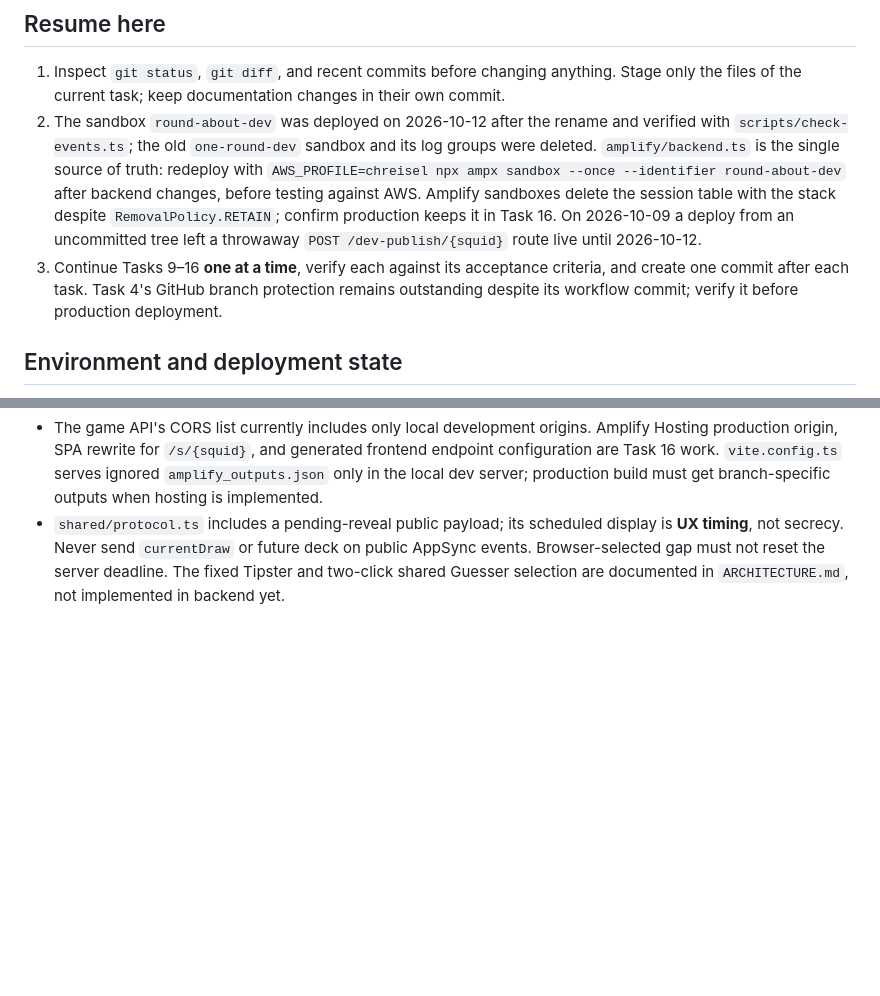
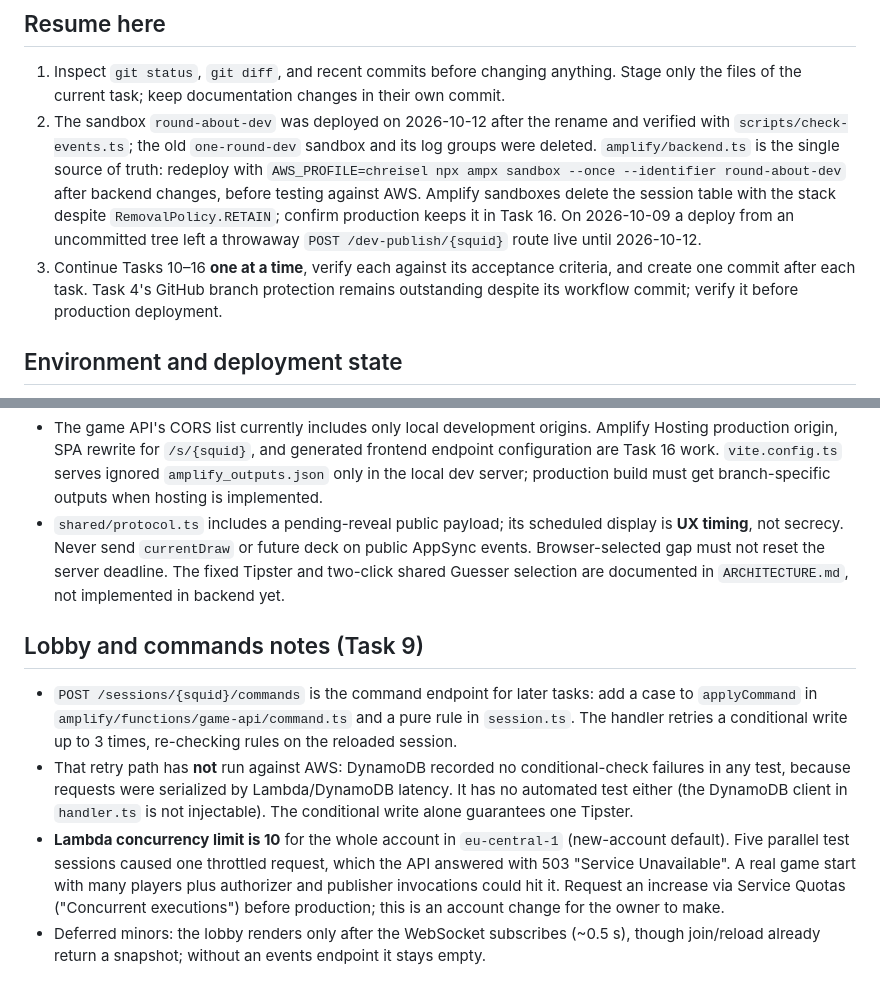
Before and after one commit to chrseidel/round-about-game, a Markdown page: DEVELOPMENT_HANDOFF.md, 2 parts joined by grey strips. Drawn GitHub-style; blank space fills up the shorter version.

Commit message:
docs: record Task 9 completion
Co-Authored-By: Claude Opus 5.5 <noreply@anthropic.com>

```diff
--- a/DEVELOPMENT_HANDOFF.md
+++ b/DEVELOPMENT_HANDOFF.md
@@ -6,7 +6,7 @@ Read [TASKS.md](TASKS.md) for ordered work and acceptance criteria; [ARCHITECTUR
 
 1. Inspect `git status`, `git diff`, and recent commits before changing anything. Stage only the files of the current task; keep documentation changes in their own commit.
 2. The sandbox `round-about-dev` was deployed on 2026-10-12 after the rename and verified with `scripts/check-events.ts`; the old `one-round-dev` sandbox and its log groups were deleted. `amplify/backend.ts` is the single source of truth: redeploy with `AWS_PROFILE=chreisel npx ampx sandbox --once --identifier round-about-dev` after backend changes, before testing against AWS. Amplify sandboxes delete the session table with the stack despite `RemovalPolicy.RETAIN`; confirm production keeps it in Task 16. On 2026-10-09 a deploy from an uncommitted tree left a throwaway `POST /dev-publish/{squid}` route live until 2026-10-12.
-3. Continue Tasks 9–16 **one at a time**, verify each against its acceptance criteria, and create one commit after each task. Task 4's GitHub branch protection remains outstanding despite its workflow commit; verify it before production deployment.
+3. Continue Tasks 10–16 **one at a time**, verify each against its acceptance criteria, and create one commit after each task. Task 4's GitHub branch protection remains outstanding despite its workflow commit; verify it before production deployment.
 
 ## Environment and deployment state
 
@@ -22,3 +22,10 @@ Read [TASKS.md](TASKS.md) for ordered work and acceptance criteria; [ARCHITECTUR
 - **Browser (2026-10-12):** `web/events.ts` stops reconnecting only when a rejected subscription is confirmed by a 401/404 from `GET /sessions/{squid}`; other rejections keep retrying. `close()` exists but nothing calls it yet, because there is no leave/new-session action until Task 14. The lobby shows when live updates are not configured. Covered by `web/events.test.ts` (fake WebSocket) and the 2026-10-12 browser test; the "session ended" path is unit-tested only.
 - The game API's CORS list currently includes only local development origins. Amplify Hosting production origin, SPA rewrite for `/s/{squid}`, and generated frontend endpoint configuration are Task 16 work. `vite.config.ts` serves ignored `amplify_outputs.json` only in the local dev server; production build must get branch-specific outputs when hosting is implemented.
 - `shared/protocol.ts` includes a pending-reveal public payload; its scheduled display is **UX timing**, not secrecy. Never send `currentDraw` or future deck on public AppSync events. Browser-selected gap must not reset the server deadline. The fixed Tipster and two-click shared Guesser selection are documented in `ARCHITECTURE.md`, not implemented in backend yet.
+
+## Lobby and commands notes (Task 9)
+
+- `POST /sessions/{squid}/commands` is the command endpoint for later tasks: add a case to `applyCommand` in `amplify/functions/game-api/command.ts` and a pure rule in `session.ts`. The handler retries a conditional write up to 3 times, re-checking rules on the reloaded session.
+- That retry path has **not** run against AWS: DynamoDB recorded no conditional-check failures in any test, because requests were serialized by Lambda/DynamoDB latency. It has no automated test either (the DynamoDB client in `handler.ts` is not injectable). The conditional write alone guarantees one Tipster.
+- **Lambda concurrency limit is 10** for the whole account in `eu-central-1` (new-account default). Five parallel test sessions caused one throttled request, which the API answered with 503 "Service Unavailable". A real game start with many players plus authorizer and publisher invocations could hit it. Request an increase via Service Quotas ("Concurrent executions") before production; this is an account change for the owner to make.
+- Deferred minors: the lobby renders only after the WebSocket subscribes (~0.5 s), though join/reload already return a snapshot; without an events endpoint it stays empty.
```
Also changed, not shown: other parts of DEVELOPMENT_HANDOFF.md (+1 -1 lines), TASKS.md (+2 -2 lines), 1 other file.
